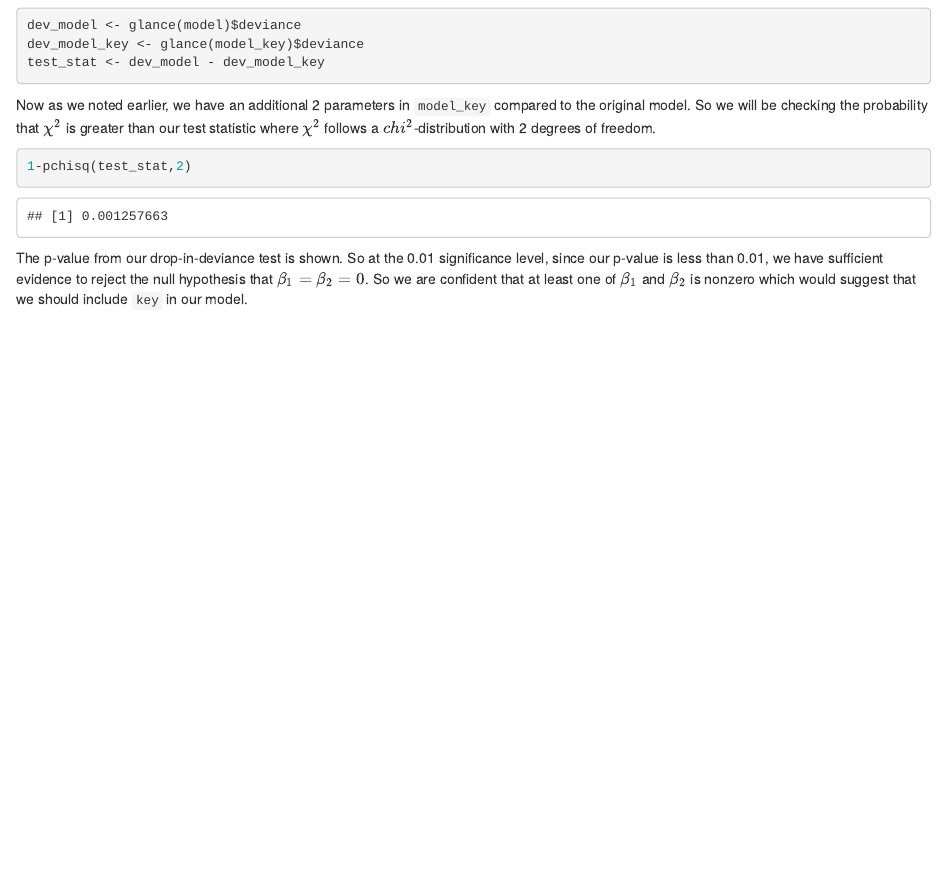
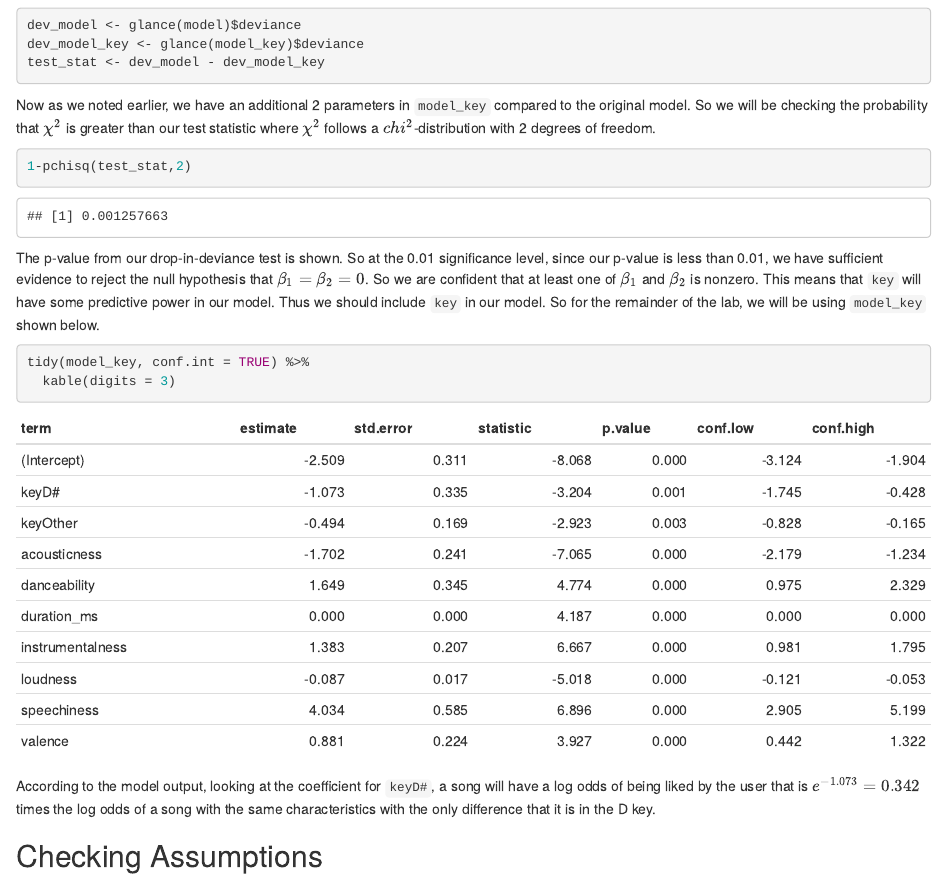
Before and after one commit to talanthier/lab-07, an R Markdown document (Lab07.Rmd): the page in a window 1100 px wide, from 3530 px down. Rendered offline with R 4.5, knitr and Pandoc, with nearby package versions.

Commit message:
finished modeling section

````diff
--- a/Lab07.Rmd
+++ b/Lab07.Rmd
@@ -79,4 +79,13 @@ Now as we noted earlier, we have an additional 2 parameters in `model_key` compa
 1-pchisq(test_stat,2)
 ```
 
-The p-value from our drop-in-deviance test is shown. So at the 0.01 significance level, since our p-value is less than 0.01, we have sufficient evidence to reject the null hypothesis that $\beta_1 = \beta_2 = 0$. So we are confident that at least one of $\beta_1$ and $\beta_2$ is nonzero which would suggest that we should include `key` in our model.
+The p-value from our drop-in-deviance test is shown. So at the 0.01 significance level, since our p-value is less than 0.01, we have sufficient evidence to reject the null hypothesis that $\beta_1 = \beta_2 = 0$. So we are confident that at least one of $\beta_1$ and $\beta_2$ is nonzero. This means that `key` will have some predictive power in our model. Thus we should include `key` in our model. So for the remainder of the lab, we will be using `model_key` shown below.
+
+```{r}
+tidy(model_key, conf.int = TRUE) %>%
+  kable(digits = 3)
+```
+
+According to the model output, looking at the coefficient for `keyD#`, a song will have a log odds of being liked by the user that is $e^{-1.073} = 0.342$ times the log odds of a song with the same characteristics with the only difference that it is in the D key.
+
+## Checking Assumptions
````
